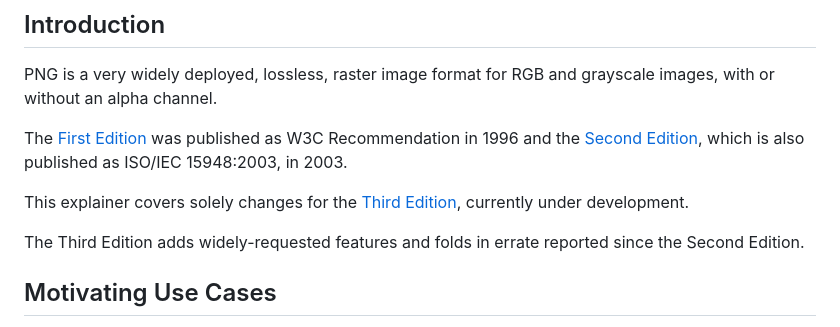
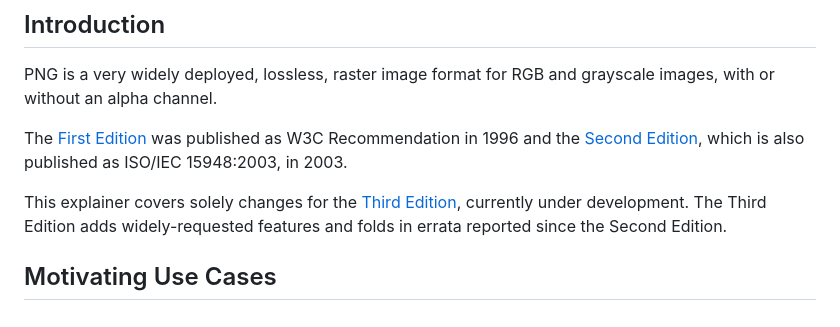
Before and after one commit to w3c/png, a Markdown page: Third_Edition_Explainer.md, the part around the change. GitHub-like rendering.

Commit message:
a bit more

```diff
--- a/Third_Edition_Explainer.md
+++ b/Third_Edition_Explainer.md
@@ -26,10 +26,8 @@ in 2003.
 
 This explainer covers solely changes for the
 [Third Edition](https://www.w3.org/TR/png-3/),
-currently under development.
-
-The Third Edition adds widely-requested features
-and folds in errate reported since the
+currently under development. The Third Edition adds widely-requested features
+and folds in errata reported since the
 Second Edition.
 
 ## Motivating Use Cases
```
